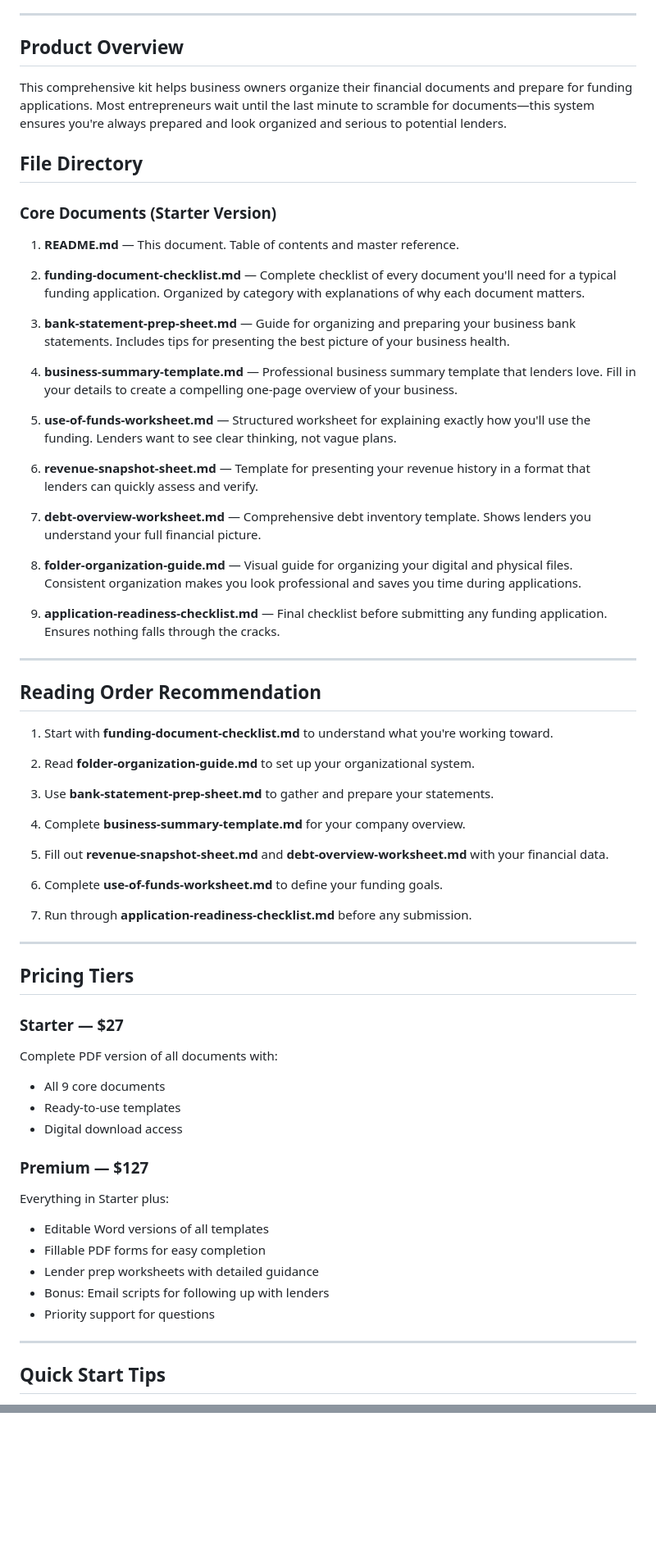
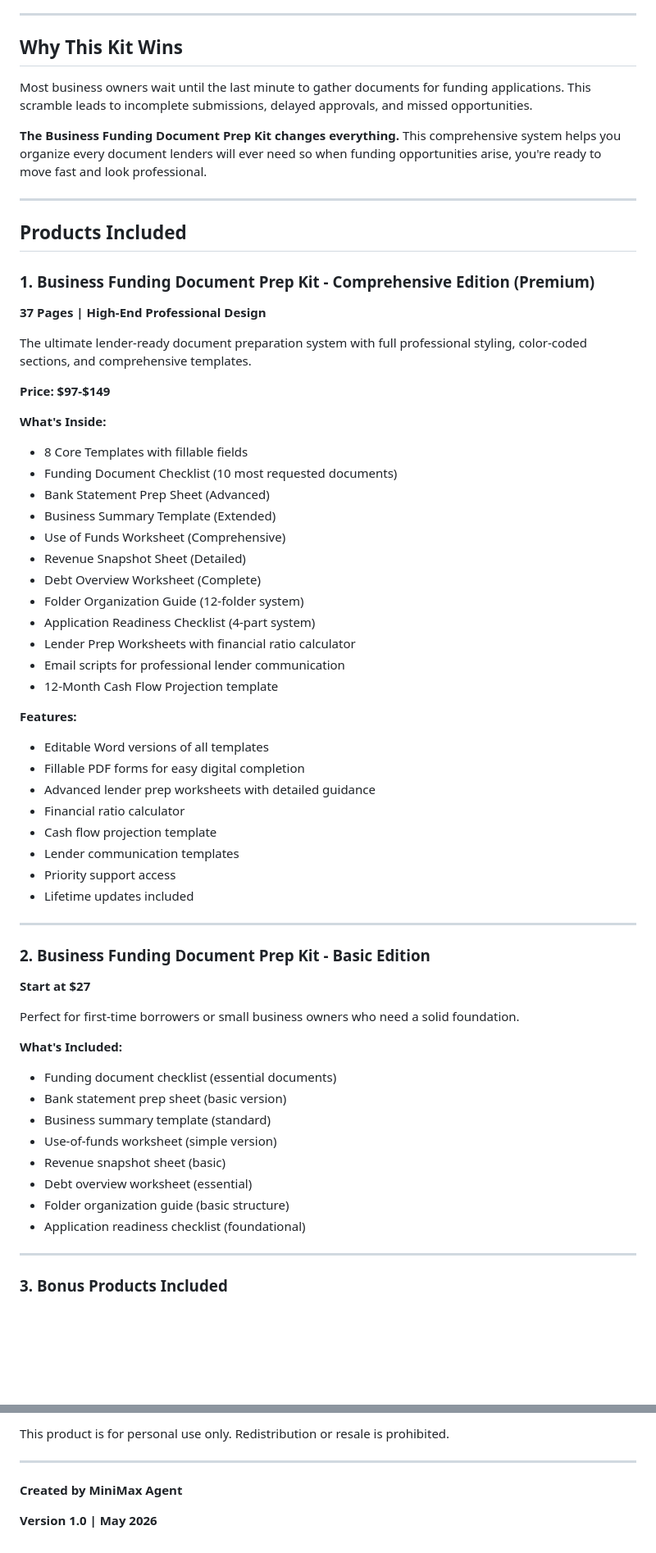
Before and after one commit to dashon1/business-funding-document-prep-kit, a Markdown page: README.md, 2 parts joined by grey strips. Shown at 82% size. GitHub-like rendering; blank space fills up the shorter version.

Commit message:
Update README with comprehensive product descriptions, pricing tiers, and bonus products info
Created by MiniMax Agent

```diff
--- a/README.md
+++ b/README.md
@@ -4,69 +8,67 @@
 
 ---
 
-## Product Overview
+## Why This Kit Wins
 
-This comprehensive kit helps business owners organize their financial documents and prepare for funding applications. Most entrepreneurs wait until the last minute to scramble for documents—this system ensures you're always prepared and look organized and serious to potential lenders.
+Most business owners wait until the last minute to gather documents for funding applications. This scramble leads to incomplete submissions, delayed approvals, and missed opportunities.
 
-## File Directory
-
-### Core Documents (Starter Version)
-
-1. **README.md** — This document. Table of contents and master reference.
-
-2. **funding-document-checklist.md** — Complete checklist of every document you'll need for a typical funding application. Organized by category with explanations of why each document matters.
-
-3. **bank-statement-prep-sheet.md** — Guide for organizing and preparing your business bank statements. Includes tips for presenting the best picture of your business health.
-
-4. **business-summary-template.md** — Professional business summary template that lenders love. Fill in your details to create a compelling one-page overview of your business.
-
-5. **use-of-funds-worksheet.md** — Structured worksheet for explaining exactly how you'll use the funding. Lenders want to see clear thinking, not vague plans.
-
-6. **revenue-snapshot-sheet.md** — Template for presenting your revenue history in a format that lenders can quickly assess and verify.
-
-7. **debt-overview-worksheet.md** — Comprehensive debt inventory template. Shows lenders you understand your full financial picture.
-
-8. **folder-organization-guide.md** — Visual guide for organizing your digital and physical files. Consistent organization makes you look professional and saves you time during applications.
-
-9. **application-readiness-checklist.md** — Final checklist before submitting any funding application. Ensures nothing falls through the cracks.
+**The Business Funding Document Prep Kit changes everything.** This comprehensive system helps you organize every document lenders will ever need so when funding opportunities arise, you're ready to move fast and look professional.
 
 ---
 
-## Reading Order Recommendation
+## Products Included
 
-1. Start with **funding-document-checklist.md** to understand what you're working toward.
+### 1. Business Funding Document Prep Kit - Comprehensive Edition (Premium)
 
-2. Read **folder-organization-guide.md** to set up your organizational system.
+**37 Pages | High-End Professional Design**
 
-3. Use **bank-statement-prep-sheet.md** to gather and prepare your statements.
+The ultimate lender-ready document preparation system with full professional styling, color-coded sections, and comprehensive templates.
 
-4. Complete **business-summary-template.md** for your company overview.
+**Price: $97-$149**
 
-5. Fill out **revenue-snapshot-sheet.md** and **debt-overview-worksheet.md** with your financial data.
+**What's Inside:**
+- 8 Core Templates with fillable fields
+- Funding Document Checklist (10 most requested documents)
+- Bank Statement Prep Sheet (Advanced)
+- Business Summary Template (Extended)
+- Use of Funds Worksheet (Comprehensive)
+- Revenue Snapshot Sheet (Detailed)
+- Debt Overview Worksheet (Complete)
+- Folder Organization Guide (12-folder system)
+- Application Readiness Checklist (4-part system)
+- Lender Prep Worksheets with financial ratio calculator
+- Email scripts for professional lender communication
+- 12-Month Cash Flow Projection template
 
-6. Complete **use-of-funds-worksheet.md** to define your funding goals.
-
-7. Run through **application-readiness-checklist.md** before any submission.
+**Features:**
+- Editable Word versions of all templates
+- Fillable PDF forms for easy digital completion
+- Advanced lender prep worksheets with detailed guidance
+- Financial ratio calculator
+- Cash flow projection template
+- Lender communication templates
+- Priority support access
+- Lifetime updates included
 
 ---
 
-## Pricing Tiers
+### 2. Business Funding Document Prep Kit - Basic Edition
 
-### Starter — $27
-Complete PDF version of all documents with:
-- All 9 core documents
-- Ready-to-use templates
-- Digital download access
+**Start at $27**
 
-### Premium — $127
-Everything in Starter plus:
-- Editable Word versions of all templates
-- Fillable PDF forms for easy completion
-- Lender prep worksheets with detailed guidance
-- Bonus: Email scripts for following up with lenders
-- Priority support for questions
+Perfect for first-time borrowers or small business owners who need a solid foundation.
+
+**What's Included:**
+- Funding document checklist (essential documents)
+- Bank statement prep sheet (basic version)
+- Business summary template (standard)
+- Use-of-funds worksheet (simple version)
+- Revenue snapshot sheet (basic)
+- Debt overview worksheet (essential)
+- Folder organization guide (basic structure)
+- Application readiness checklist (foundational)
 
 ---
 
-## Quick Start Tips
+### 3. Bonus Products Included
 
@@ -80,0 +212,7 @@ Everything in Starter plus:
+This product is for personal use only. Redistribution or resale is prohibited.
+
+---
+
+**Created by MiniMax Agent**
+
+**Version 1.0 | May 2026**
```
Also changed, not shown: other parts of README.md (+139 -6 lines).
